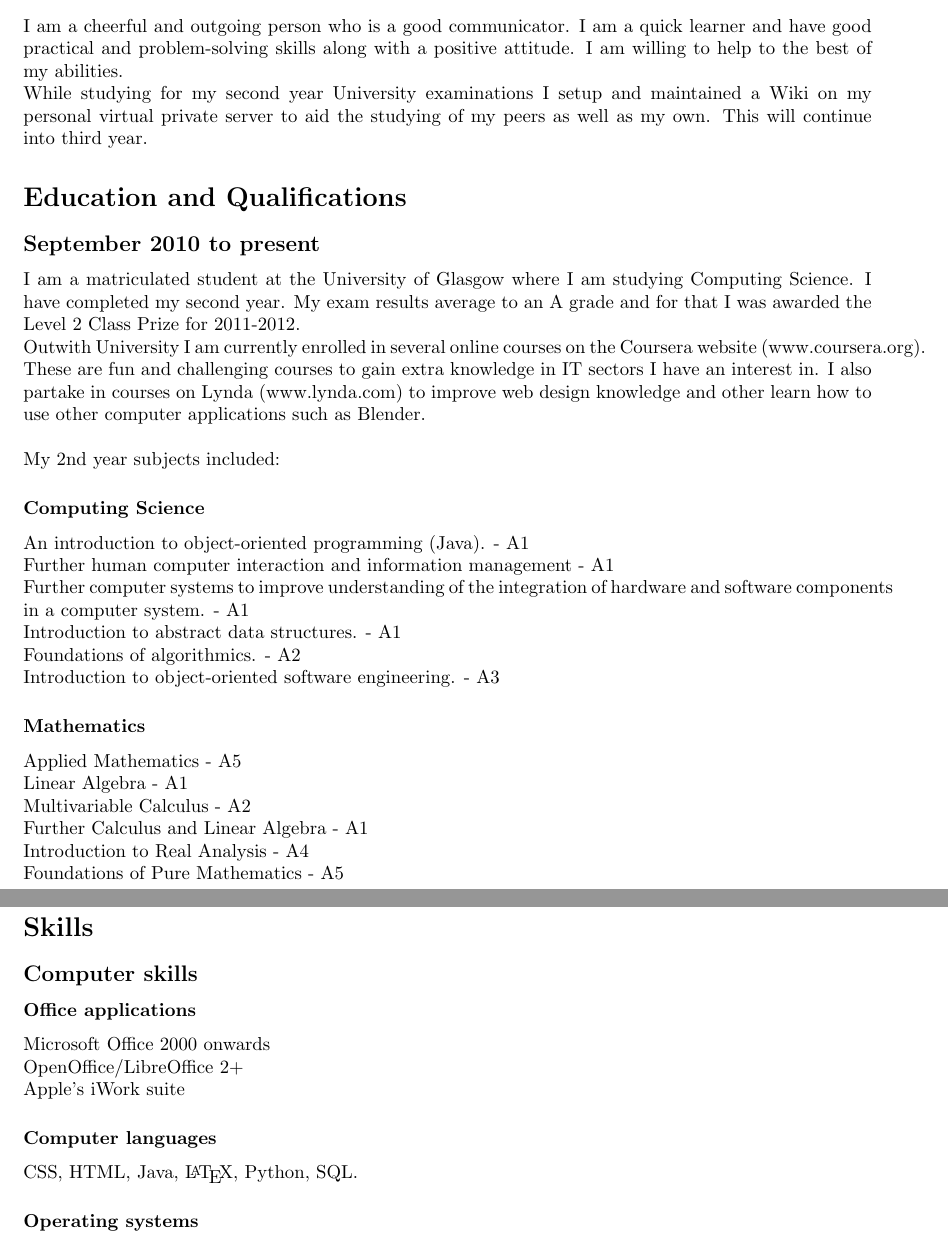
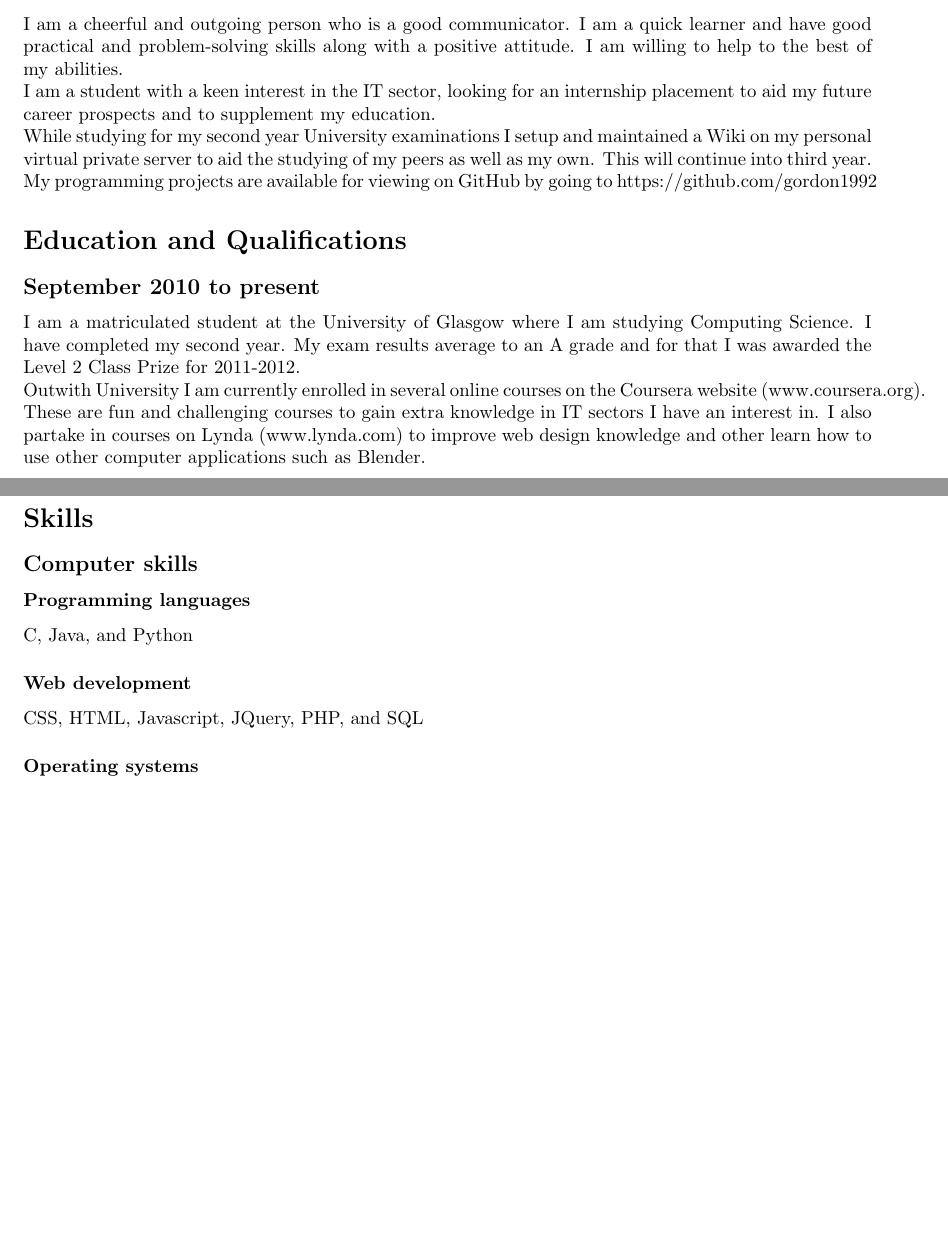
Before and after one commit to jessr92/Curriculum-vitae, a LaTeX CV (cv.tex): two parts of pages 1 and 2 of 2, joined at a grey line, cut so that both start at the same text, the shorter picture padded with empty space. Compiled offline with pdfLaTeX.

Commit message:
Beginning of overhaul
Mentioning github repositories in personal profile.
Condensing Education and Qualifications to a summary
Reorganising Computer skills section

```diff
--- a/cv.tex
+++ b/cv.tex
@@ -14,27 +14,13 @@ Mobile: 07706477672\\
 Email: gordon.reid1992@hotmail.co.uk
 \section*{Personal Profile}
 I am a cheerful and outgoing person who is a good communicator. I am a quick learner and have good practical and problem-solving skills along with a positive attitude. I am willing to help to the best of my abilities.\\
-While studying for my second year University examinations I setup and maintained a Wiki on my personal virtual private server to aid the studying of my peers as well as my own. This will continue into third year.
+I am a student with a keen interest in the IT sector, looking for an internship placement to aid my future career prospects and to supplement my education.\\
+While studying for my second year University examinations I setup and maintained a Wiki on my personal virtual private server to aid the studying of my peers as well as my own. This will continue into third year.\\
+My programming projects are available for viewing on GitHub by going to https://github.com/gordon1992
 \section*{Education and Qualifications}
 \subsection*{September 2010 to present}
 I am a matriculated student at the University of Glasgow where I am studying Computing Science. I have completed my second year. My exam results average to an A grade and for that I was awarded the Level 2 Class Prize for 2011-2012.\\
-Outwith University I am currently enrolled in several online courses on the Coursera website (www.coursera.org). These are fun and challenging courses to gain extra knowledge in IT sectors I have an interest in. I also partake in courses on Lynda (www.lynda.com) to improve web design knowledge and other learn how to use other computer applications such as Blender.\\\\
-My 2nd year subjects included:
-\subsubsection*{Computing Science}
-An introduction to object-oriented programming (Java). - A1\\
-Further human computer interaction and information management - A1\\
-Further computer systems to improve understanding of the integration of hardware and software components in a computer system. - A1\\
-Introduction to abstract data structures. - A1\\
-Foundations of algorithmics. - A2\\
-Introduction to object-oriented software engineering. - A3
-\subsubsection*{Mathematics}
-Applied Mathematics - A5\\
-Linear Algebra - A1\\
-Multivariable Calculus - A2\\
-Further Calculus and Linear Algebra - A1\\
-Introduction to Real Analysis - A4\\
-Foundations of Pure Mathematics - A5\\
-\pagebreak
+Outwith University I am currently enrolled in several online courses on the Coursera website (www.coursera.org). These are fun and challenging courses to gain extra knowledge in IT sectors I have an interest in. I also partake in courses on Lynda (www.lynda.com) to improve web design knowledge and other learn how to use other computer applications such as Blender.
 \section*{Work Experience (most recent first)}
 \subsection*{August 2011 to Present}
 \subsubsection*{Back-Of-House Specialist for Apple Retail at Braehead Shopping Centre}
@@ -47,12 +33,10 @@ My duties included serving behind the bar, keeping the bar area clean and tidy,
 My duties include ensuring the fans are following the football ground's rules at all times. To do this job a significant level of confidence and politeness is required. A steward also has to be friendly and helpful at all times.
 \section*{Skills}
 \subsection*{Computer skills}
-\subsubsection*{Office applications}
-Microsoft Office 2000 onwards\\
-OpenOffice/LibreOffice 2+\\
-Apple's iWork suite
-\subsubsection*{Computer languages}
-CSS, HTML, Java, \LaTeX, Python, SQL.
+\subsubsection*{Programming languages}
+C, Java, and Python
+\subsubsection*{Web development}
+CSS, HTML, Javascript, JQuery, PHP, and SQL
 \subsubsection*{Operating systems}
 All Microsoft Windows distributions since XP\\
 Mac OS X\\
```
Also changed, not shown: 1 other file.
